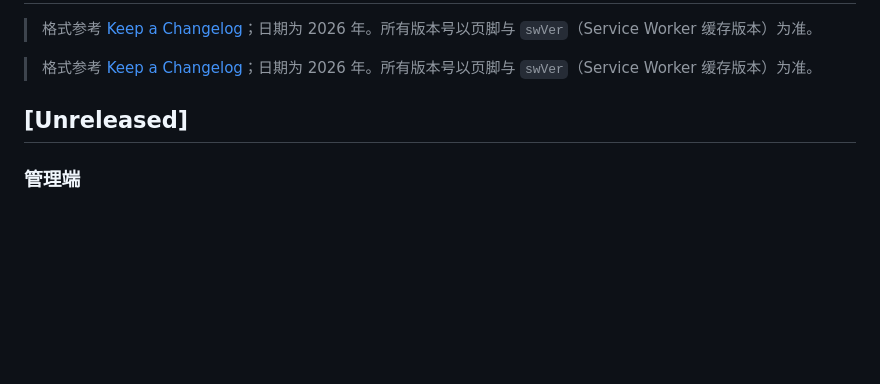
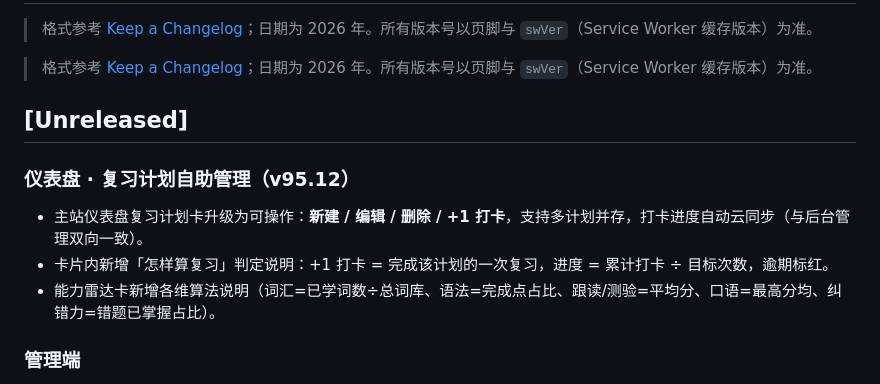
Before and after one commit to celina0503qq-lab/siele-workbench, a Markdown page: CHANGELOG.md, the part around the change. Rendered like a GitHub page; blank space fills up the shorter version.

Commit message:
docs: CHANGELOG v95.12 段（复习计划自助管理+判定说明+雷达算法说明）

```diff
--- a/CHANGELOG.md
+++ b/CHANGELOG.md
@@ -5,6 +5,11 @@
 > 格式参考 [Keep a Changelog](https://keepachangelog.com/)；日期为 2026 年。所有版本号以页脚与 `swVer`（Service Worker 缓存版本）为准。
 
 ## [Unreleased]
+### 仪表盘 · 复习计划自助管理（v95.12）
+- 主站仪表盘复习计划卡升级为可操作：**新建 / 编辑 / 删除 / +1 打卡**，支持多计划并存，打卡进度自动云同步（与后台管理双向一致）。
+- 卡片内新增「怎样算复习」判定说明：+1 打卡 = 完成该计划的一次复习，进度 = 累计打卡 ÷ 目标次数，逾期标红。
+- 能力雷达卡新增各维算法说明（词汇=已学词数÷总词库、语法=完成点占比、跟读/测验=平均分、口语=最高分均、纠错力=错题已掌握占比）。
+
 ### 管理端
 - 用户管理「云识别」按钮显示各学员当日识别用量（今日 x/200）。
 - 云函数代码移出公开仓库：管理逻辑仅存本机与 CloudBase 部署管线（git 历史可回溯）。
```
